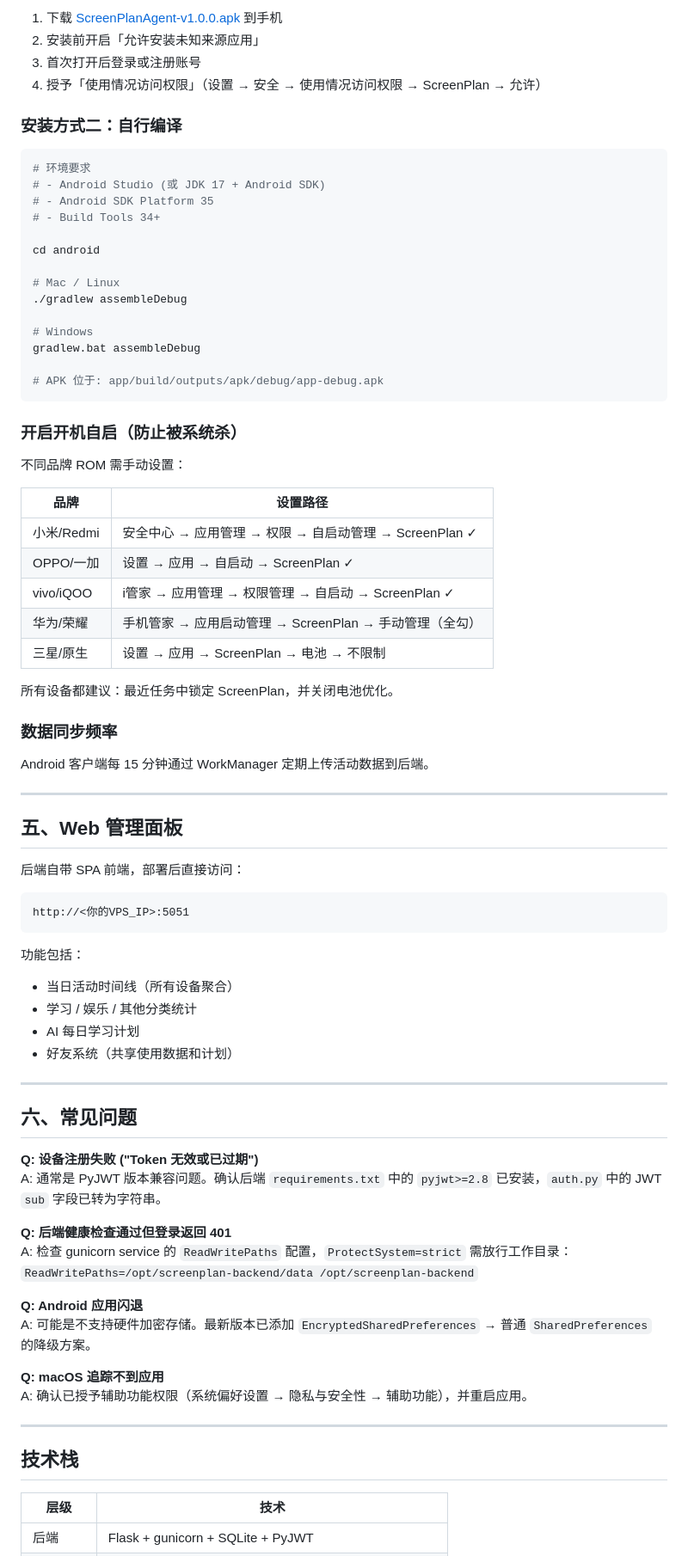
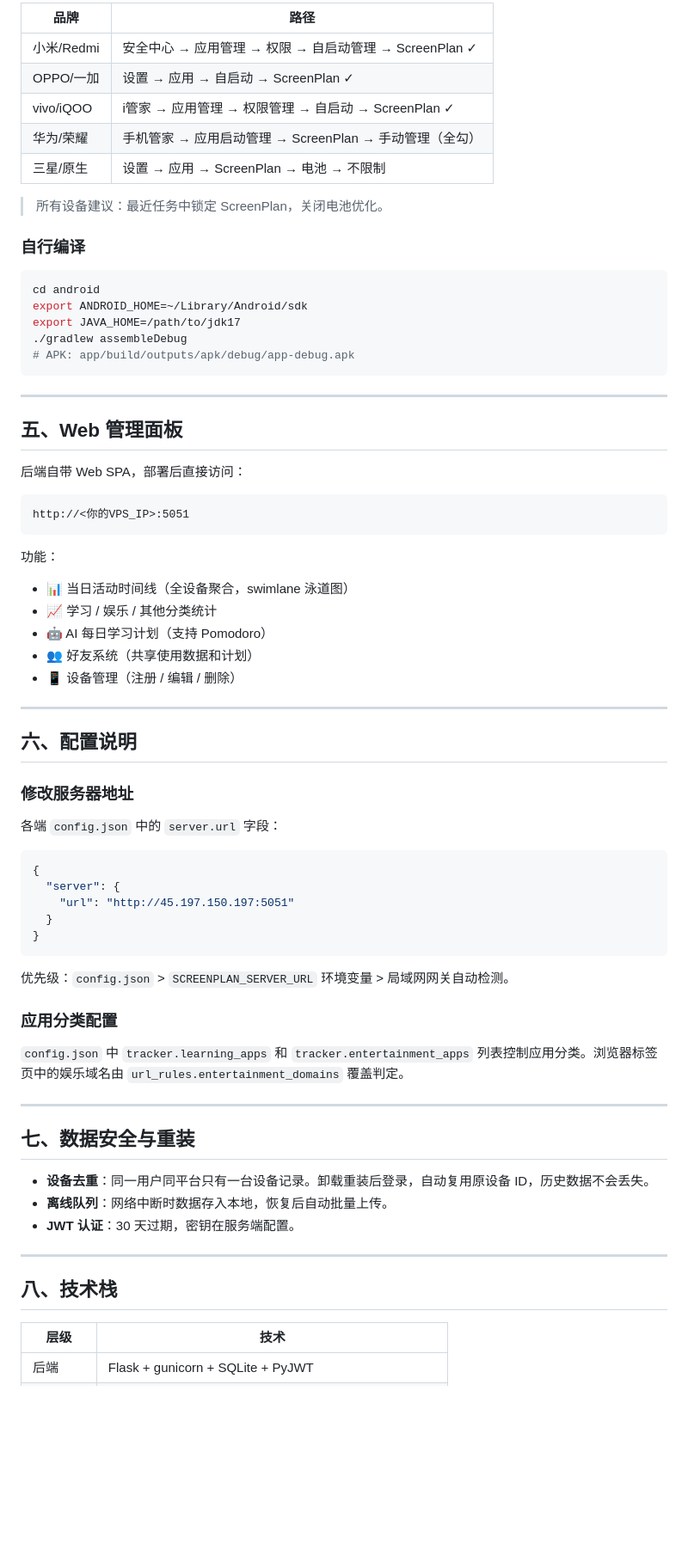
Before and after one commit to Sachika-GH/ScreenPlan, a Markdown page: README.md, the part around one of its changes. Shown at 86% size. Drawn GitHub-style; blank space fills up the shorter version.

Commit message:
整合: comprehensive README with full installation guide

````diff
--- a/README.md
+++ b/README.md
@@ -210,32 +208,4 @@ python main.py daemon  # 仅后台追踪
-1. 下载 [ScreenPlanAgent-v1.0.0.apk](https://github.com/<你的用户名>/ScreenPlan/releases) 到手机
-2. 安装前开启「允许安装未知来源应用」
-3. 首次打开后登录或注册账号
-4. 授予「使用情况访问权限」（设置 → 安全 → 使用情况访问权限 → ScreenPlan → 允许）
-
-### 安装方式二：自行编译
-
-```bash
-# 环境要求
-# - Android Studio (或 JDK 17 + Android SDK)
-# - Android SDK Platform 35
-# - Build Tools 34+
-
-cd android
-
-# Mac / Linux
-./gradlew assembleDebug
-
-# Windows
-gradlew.bat assembleDebug
-
-# APK 位于: app/build/outputs/apk/debug/app-debug.apk
-```
-
-### 开启开机自启（防止被系统杀）
-
-不同品牌 ROM 需手动设置：
-
-| 品牌 | 设置路径 |
+| 品牌 | 路径 |
 |---|---|
 | 小米/Redmi | 安全中心 → 应用管理 → 权限 → 自启动管理 → ScreenPlan ✓ |
 | OPPO/一加 | 设置 → 应用 → 自启动 → ScreenPlan ✓ |
@@ -243,47 +213,68 @@ gradlew.bat assembleDebug
 | 华为/荣耀 | 手机管家 → 应用启动管理 → ScreenPlan → 手动管理（全勾） |
 | 三星/原生 | 设置 → 应用 → ScreenPlan → 电池 → 不限制 |
 
-所有设备都建议：最近任务中锁定 ScreenPlan，并关闭电池优化。
+> 所有设备建议：最近任务中锁定 ScreenPlan，关闭电池优化。
 
-### 数据同步频率
+### 自行编译
 
-Android 客户端每 15 分钟通过 WorkManager 定期上传活动数据到后端。
+```bash
+cd android
+export ANDROID_HOME=~/Library/Android/sdk
+export JAVA_HOME=/path/to/jdk17
+./gradlew assembleDebug
+# APK: app/build/outputs/apk/debug/app-debug.apk
+```
 
 ---
 
 ## 五、Web 管理面板
 
-后端自带 SPA 前端，部署后直接访问：
+后端自带 Web SPA，部署后直接访问：
 
 ```
 http://<你的VPS_IP>:5051
 ```
 
-功能包括：
-- 当日活动时间线（所有设备聚合）
-- 学习 / 娱乐 / 其他分类统计
-- AI 每日学习计划
-- 好友系统（共享使用数据和计划）
+功能：
+- 📊 当日活动时间线（全设备聚合，swimlane 泳道图）
+- 📈 学习 / 娱乐 / 其他分类统计
+- 🤖 AI 每日学习计划（支持 Pomodoro）
+- 👥 好友系统（共享使用数据和计划）
+- 📱 设备管理（注册 / 编辑 / 删除）
 
 ---
 
-## 六、常见问题
+## 六、配置说明
 
-**Q: 设备注册失败 ("Token 无效或已过期")**
-A: 通常是 PyJWT 版本兼容问题。确认后端 `requirements.txt` 中的 `pyjwt>=2.8` 已安装，`auth.py` 中的 JWT `sub` 字段已转为字符串。
+### 修改服务器地址
 
-**Q: 后端健康检查通过但登录返回 401**
-A: 检查 gunicorn service 的 `ReadWritePaths` 配置，`ProtectSystem=strict` 需放行工作目录：`ReadWritePaths=/opt/screenplan-backend/data /opt/screenplan-backend`
+各端 `config.json` 中的 `server.url` 字段：
 
-**Q: Android 应用闪退**
-A: 可能是不支持硬件加密存储。最新版本已添加 `EncryptedSharedPreferences` → 普通 `SharedPreferences` 的降级方案。
+```json
+{
+  "server": {
+    "url": "http://45.197.150.197:5051"
+  }
+}
+```
 
-**Q: macOS 追踪不到应用**
-A: 确认已授予辅助功能权限（系统偏好设置 → 隐私与安全性 → 辅助功能），并重启应用。
+优先级：`config.json` > `SCREENPLAN_SERVER_URL` 环境变量 > 局域网网关自动检测。
+
+### 应用分类配置
+
+`config.json` 中 `tracker.learning_apps` 和 `tracker.entertainment_apps` 列表控制应用分类。浏览器标签页中的娱乐域名由 `url_rules.entertainment_domains` 覆盖判定。
 
 ---
 
-## 技术栈
+## 七、数据安全与重装
+
+- **设备去重**：同一用户同平台只有一台设备记录。卸载重装后登录，自动复用原设备 ID，历史数据不会丢失。
+- **离线队列**：网络中断时数据存入本地，恢复后自动批量上传。
+- **JWT 认证**：30 天过期，密钥在服务端配置。
+
+---
+
+## 八、技术栈
 
 | 层级 | 技术 |
 |---|---|
````
Also changed, not shown: other parts of README.md (+158 -141 lines).
